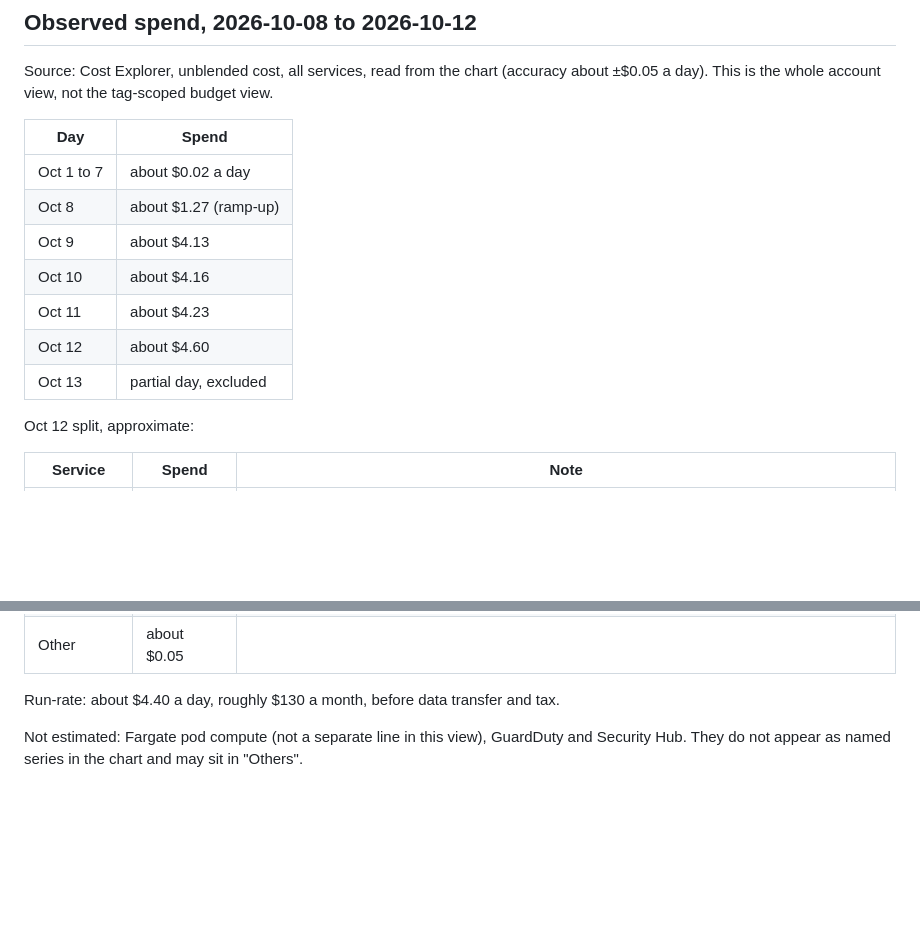
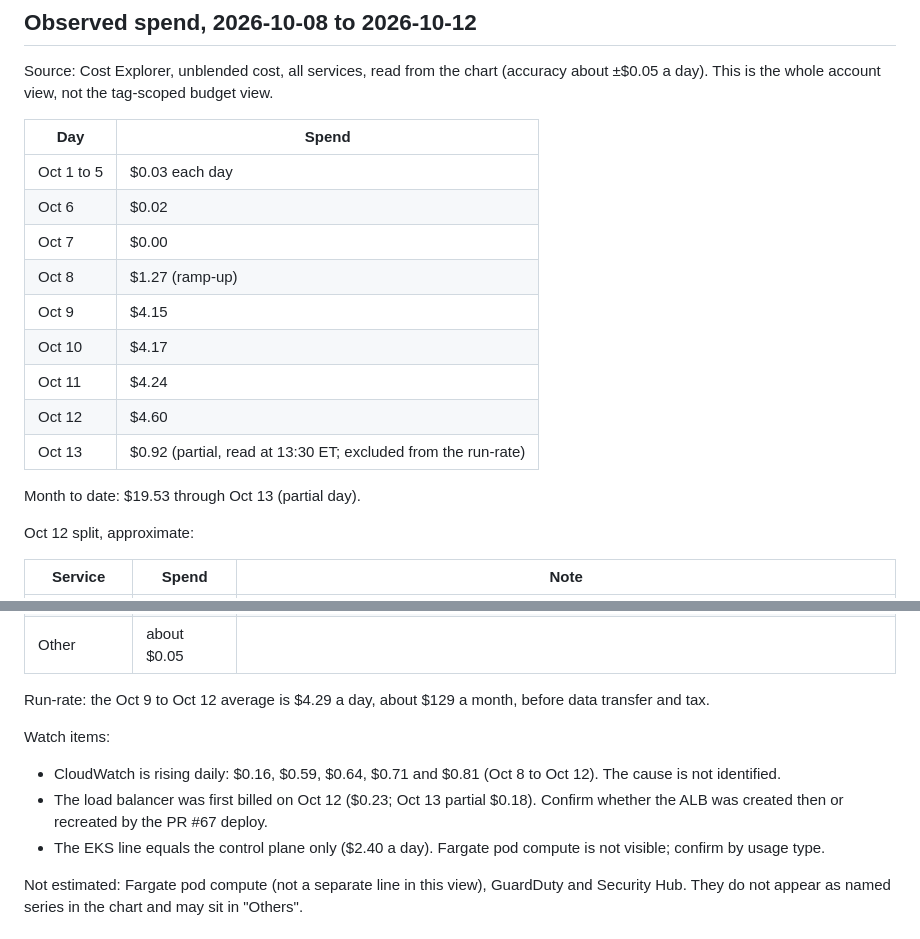
Before and after one commit to zeinhaidara/healthcare-eks-secops, a Markdown page: docs/cost/budget.md, 2 parts joined by grey strips. Rendered like a GitHub page; blank space fills up the shorter version.

Commit message:
docs: correct daily spend, run-rate and add watch items

```diff
--- a/docs/cost/budget.md
+++ b/docs/cost/budget.md
@@ -49,13 +49,17 @@ Source: Cost Explorer, unblended cost, all services, read from the chart (accura
 
 | Day | Spend |
 |---|---|
-| Oct 1 to 7 | about $0.02 a day |
-| Oct 8 | about $1.27 (ramp-up) |
-| Oct 9 | about $4.13 |
-| Oct 10 | about $4.16 |
-| Oct 11 | about $4.23 |
-| Oct 12 | about $4.60 |
-| Oct 13 | partial day, excluded |
+| Oct 1 to 5 | $0.03 each day |
+| Oct 6 | $0.02 |
+| Oct 7 | $0.00 |
+| Oct 8 | $1.27 (ramp-up) |
+| Oct 9 | $4.15 |
+| Oct 10 | $4.17 |
+| Oct 11 | $4.24 |
+| Oct 12 | $4.60 |
+| Oct 13 | $0.92 (partial, read at 13:30 ET; excluded from the run-rate) |
+
+Month to date: $19.53 through Oct 13 (partial day).
 
 Oct 12 split, approximate:
 
@@ -67,7 +71,12 @@ Oct 12 split, approximate:
 | ELB | about $0.25 | |
 | Other | about $0.05 | |
 
-Run-rate: about $4.40 a day, roughly $130 a month, before data transfer and tax.
+Run-rate: the Oct 9 to Oct 12 average is $4.29 a day, about $129 a month, before data transfer and tax.
+
+Watch items:
+- CloudWatch is rising daily: $0.16, $0.59, $0.64, $0.71 and $0.81 (Oct 8 to Oct 12). The cause is not identified.
+- The load balancer was first billed on Oct 12 ($0.23; Oct 13 partial $0.18). Confirm whether the ALB was created then or recreated by the PR #67 deploy.
+- The EKS line equals the control plane only ($2.40 a day). Fargate pod compute is not visible; confirm by usage type.
 
 Not estimated: Fargate pod compute (not a separate line in this view), GuardDuty and Security Hub. They do not appear as named series in the chart and may sit in "Others".
 
```
